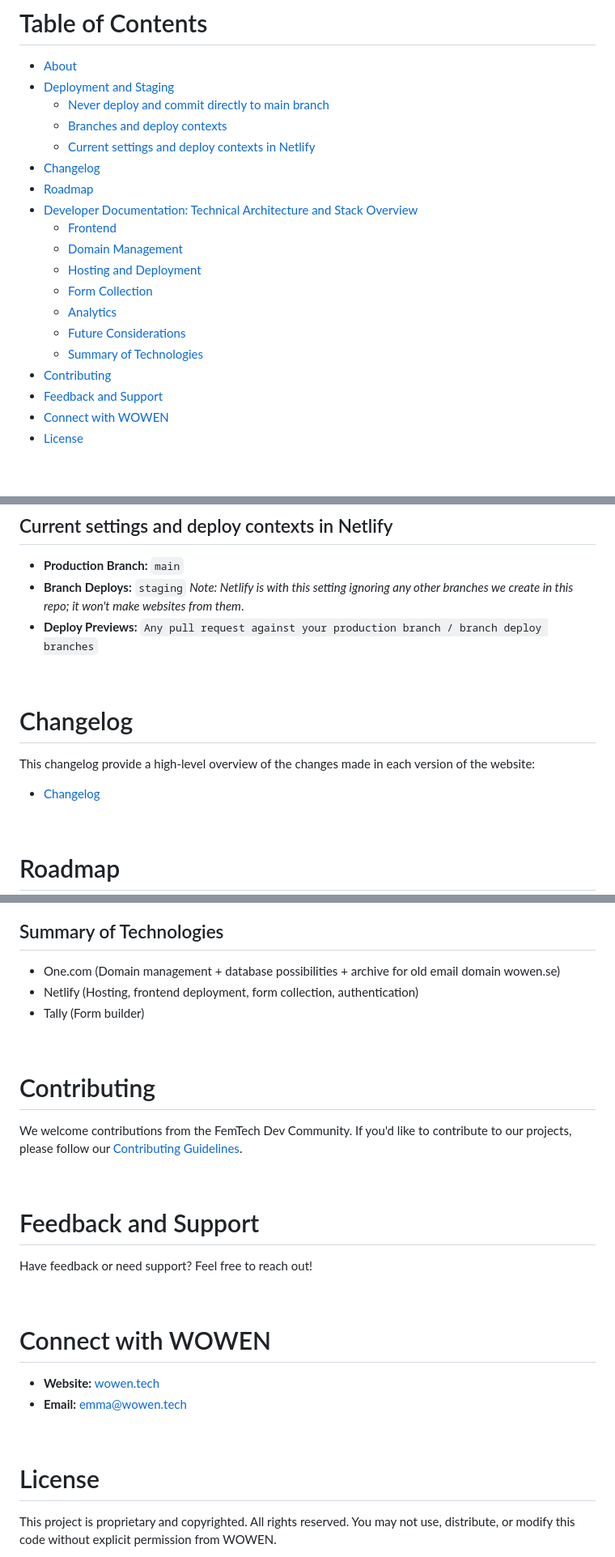
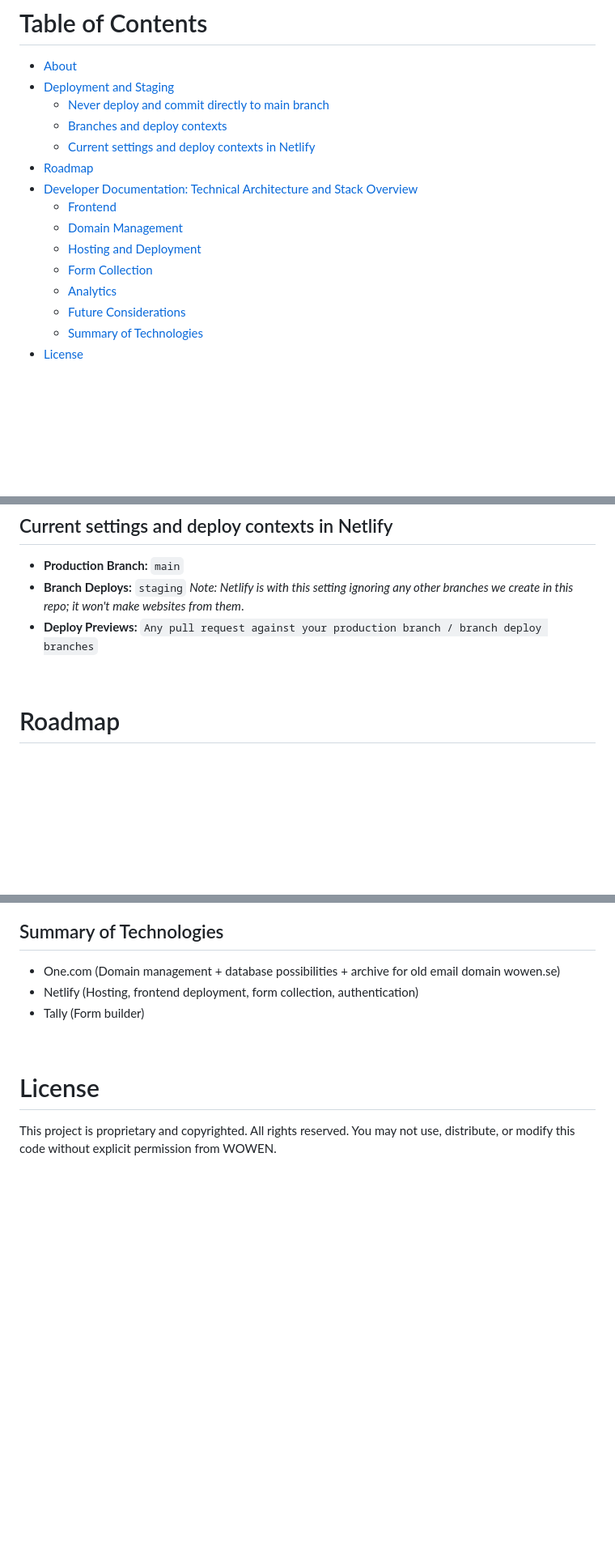
Before and after one commit to WOWEN-DEV/wowen.tech, a Markdown page: README.md, 3 parts joined by grey strips. Shown at 81% size. GitHub-like rendering; blank space fills up the shorter version.

```diff
--- a/README.md
+++ b/README.md
@@ -22,7 +22,6 @@
   - [Never deploy and commit directly to main branch](#never-deploy-and-commit-directly-to-main-branch)
   - [Branches and deploy contexts](#branches-and-deploy-contexts)
   - [Current settings and deploy contexts in Netlify](#current-settings-and-deploy-contexts-in-netlify)
-- [Changelog](#changelog)
 - [Roadmap](#roadmap)
 - [Developer Documentation: Technical Architecture and Stack Overview](#developer-documentation-technical-architecture-and-stack-overview)
   - [Frontend](#frontend)
@@ -32,9 +31,6 @@
   - [Analytics](#analytics)
   - [Future Considerations](#future-considerations)
   - [Summary of Technologies](#summary-of-technologies)
-- [Contributing](#contributing)
-- [Feedback and Support](#feedback-and-support)
-- [Connect with WOWEN](#connect-with-wowen)
 - [License](#license)
 
 <br>
@@ -66,12 +62,6 @@ For those who are new with the terms:
 - **Production Branch:** `main`
 - **Branch Deploys:** `staging` *Note: Netlify is with this setting ignoring any other branches we create in this repo; it won't make websites from them*.
 - **Deploy Previews:** `Any pull request against your production branch / branch deploy branches`
-
-<br>
-
-# Changelog
-This changelog provide a high-level overview of the changes made in each version of the website:
-- [Changelog](https://github.com/WOWEN-DEV/wowen.tech/blob/main/CHANGELOG.md)
 
 <br>
 
@@ -121,25 +111,6 @@ As of now, we plan to continue using Netlify for hosting and deployment and One.
 
 <br>
 
-# Contributing
-
-We welcome contributions from the FemTech Dev Community. If you'd like to contribute to our projects, please follow our [Contributing Guidelines](https://github.com/WOWEN-DEV/wowen.tech/blob/1ae3df4da0e1ae73c7340f8de7b98d542c5b1b30/CONTRIBUTING.md).
-
-<br>
-
-# Feedback and Support
-
-Have feedback or need support? Feel free to reach out!
-
-<br>
-
-# Connect with WOWEN
-
-- **Website:** [wowen.tech](https://wowen.tech)
-- **Email:** emma@wowen.tech
-
-<br>
-
 # License
 This project is proprietary and copyrighted. All rights reserved. You may not use, distribute, or modify this code without explicit permission from WOWEN.
 
```
